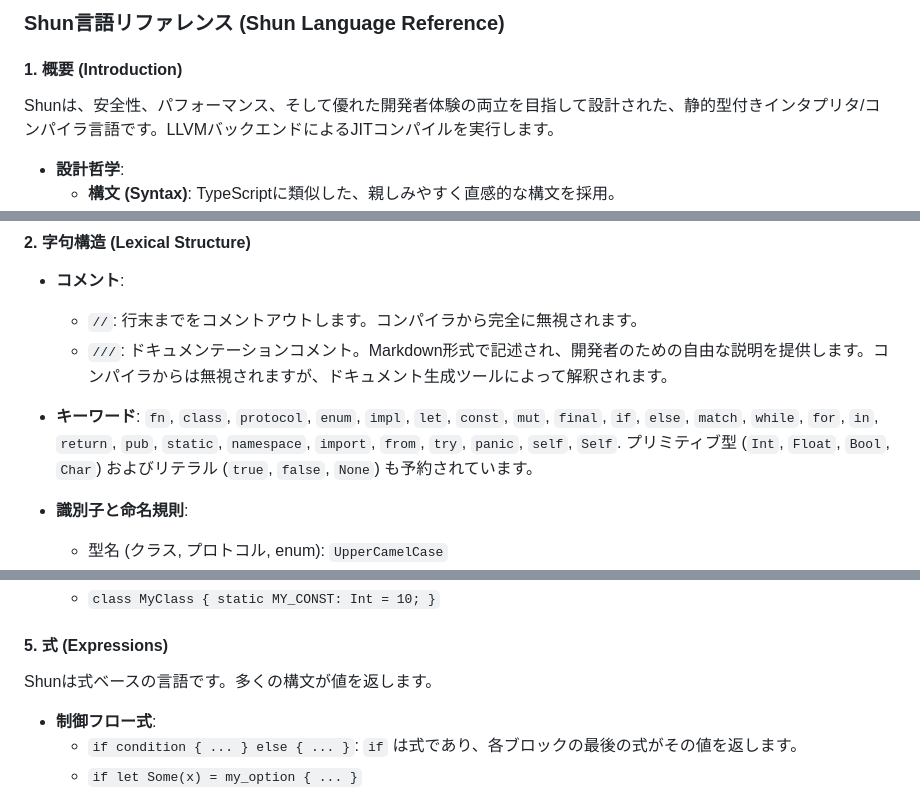
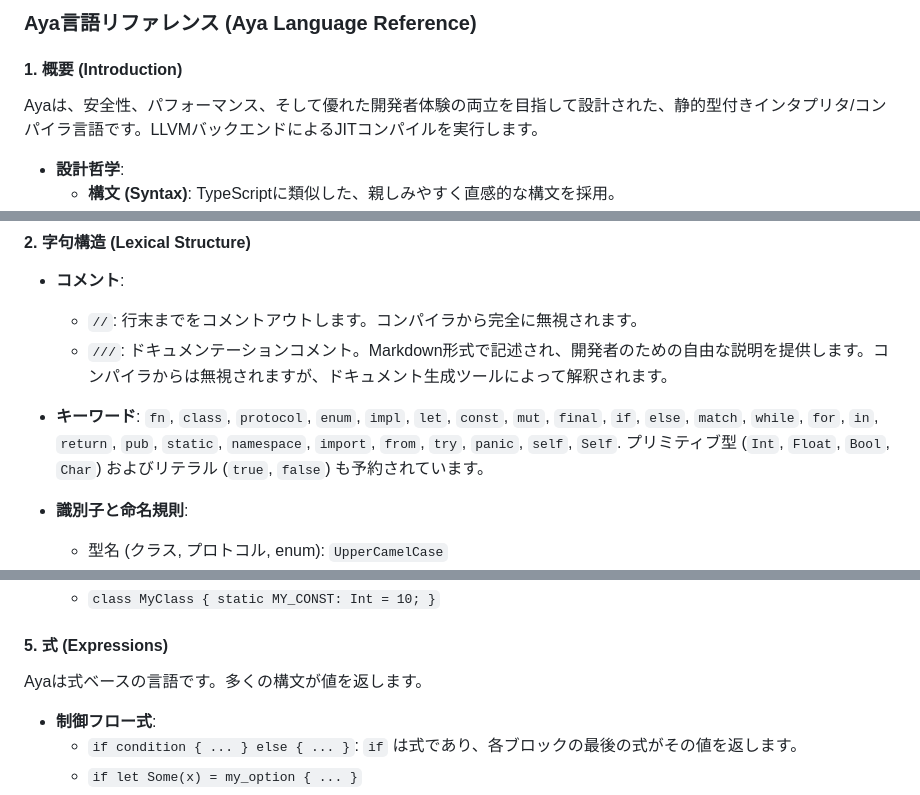
Before and after one commit to sonneko/hydent-lang, a Markdown page: docs/reference/index.md, 3 parts joined by grey strips. Drawn GitHub-style.

Commit message:
fix language name from shun to aya in docs/reference/index.md

```diff
--- a/docs/reference/index.md
+++ b/docs/reference/index.md
@@ -1,8 +1,8 @@
-### Shun言語リファレンス (Shun Language Reference)
+### Aya言語リファレンス (Aya Language Reference)
 
 #### 1. 概要 (Introduction)
 
-Shunは、安全性、パフォーマンス、そして優れた開発者体験の両立を目指して設計された、静的型付きインタプリタ/コンパイラ言語です。LLVMバックエンドによるJITコンパイルを実行します。
+Ayaは、安全性、パフォーマンス、そして優れた開発者体験の両立を目指して設計された、静的型付きインタプリタ/コンパイラ言語です。LLVMバックエンドによるJITコンパイルを実行します。
 
 *   **設計哲学**:
     *   **構文 (Syntax)**: TypeScriptに類似した、親しみやすく直感的な構文を採用。
@@ -16,7 +16,7 @@ Shunは、安全性、パフォーマンス、そして優れた開発者体験
     *   `///`: ドキュメンテーションコメント。Markdown形式で記述され、開発者のための自由な説明を提供します。コンパイラからは無視されますが、ドキュメント生成ツールによって解釈されます。
 
 *   **キーワード**:
-    `fn`, `class`, `protocol`, `enum`, `impl`, `let`, `const`, `mut`, `final`, `if`, `else`, `match`, `while`, `for`, `in`, `return`, `pub`, `static`, `namespace`, `import`, `from`, `try`, `panic`, `self`, `Self`. プリミティブ型 (`Int`, `Float`, `Bool`, `Char`) およびリテラル (`true`, `false`, `None`) も予約されています。
+    `fn`, `class`, `protocol`, `enum`, `impl`, `let`, `const`, `mut`, `final`, `if`, `else`, `match`, `while`, `for`, `in`, `return`, `pub`, `static`, `namespace`, `import`, `from`, `try`, `panic`, `self`, `Self`. プリミティブ型 (`Int`, `Float`, `Bool`, `Char`) およびリテラル (`true`, `false`) も予約されています。
 
 *   **識別子と命名規則**:
     *   型名 (クラス, プロトコル, enum): `UpperCamelCase`
@@ -67,7 +67,7 @@ Shunは、安全性、パフォーマンス、そして優れた開発者体験
 
 #### 5. 式 (Expressions)
 
-Shunは式ベースの言語です。多くの構文が値を返します。
+Ayaは式ベースの言語です。多くの構文が値を返します。
 
 *   **制御フロー式**:
     *   `if condition { ... } else { ... }`: `if` は式であり、各ブロックの最後の式がその値を返します。
```
Also changed, not shown: other parts of docs/reference/index.md (+2 -2 lines).
